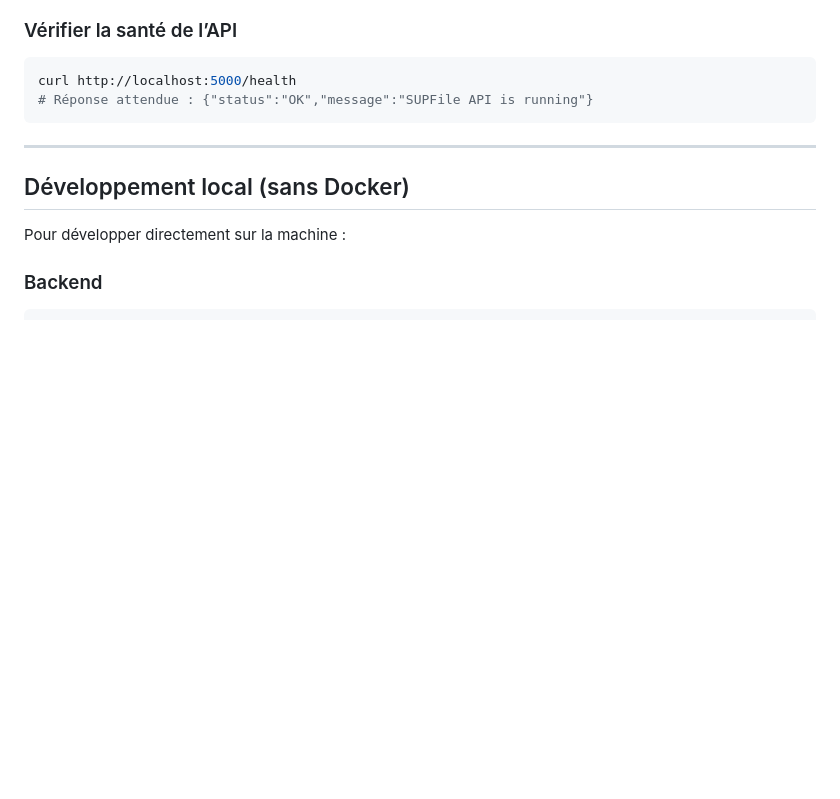
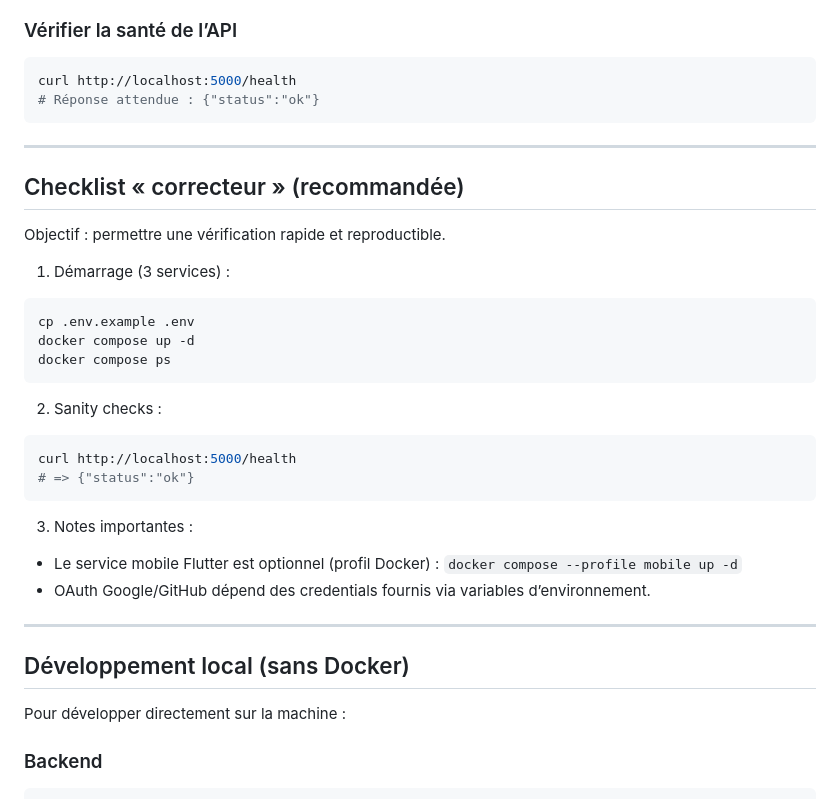
Before and after one commit to Elie224/SUPFile, a Markdown page: docs/INSTALLATION.md, the part around the change. GitHub-like rendering; blank space fills up the shorter version.

Commit message:
docs: align health check response and add reviewer checklist

````diff
--- a/docs/INSTALLATION.md
+++ b/docs/INSTALLATION.md
@@ -105,8 +105,33 @@ Tous les services doivent être **Up**.
 
 ```bash
 curl http://localhost:5000/health
-# Réponse attendue : {"status":"OK","message":"SUPFile API is running"}
+# Réponse attendue : {"status":"ok"}
 ```
+
+---
+
+## Checklist « correcteur » (recommandée)
+
+Objectif : permettre une vérification rapide et reproductible.
+
+1) Démarrage (3 services) :
+
+```bash
+cp .env.example .env
+docker compose up -d
+docker compose ps
+```
+
+2) Sanity checks :
+
+```bash
+curl http://localhost:5000/health
+# => {"status":"ok"}
+```
+
+3) Notes importantes :
+- Le service mobile Flutter est optionnel (profil Docker) : `docker compose --profile mobile up -d`
+- OAuth Google/GitHub dépend des credentials fournis via variables d’environnement.
 
 ---
 
````
